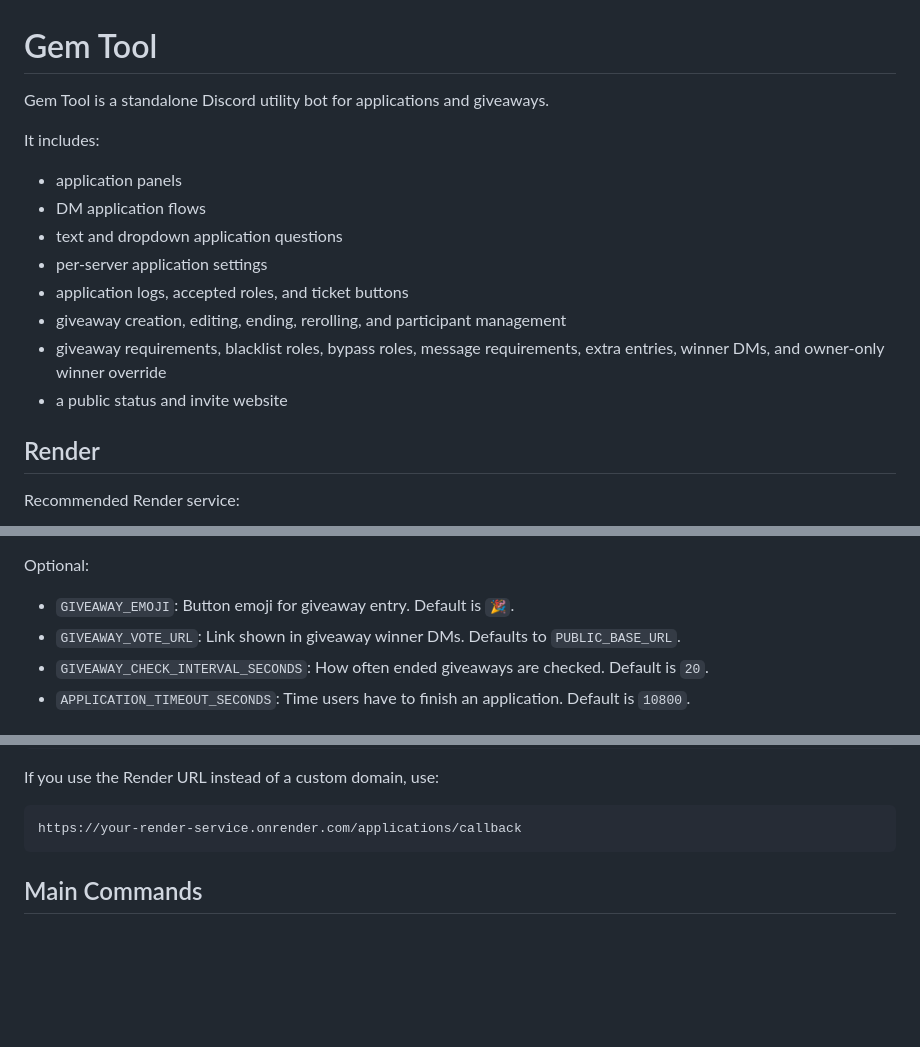
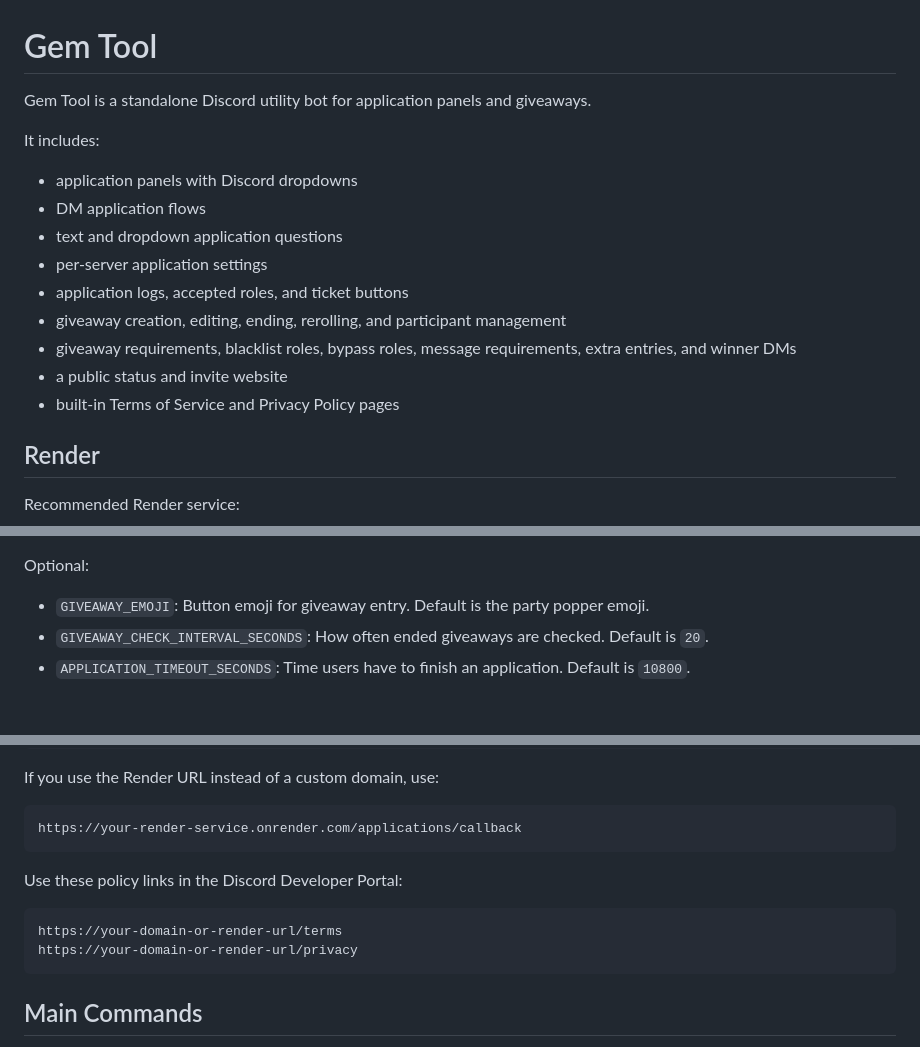
Before and after one commit to Bananaguygrrr/Gem-Tool, a Markdown page: README.md, 3 parts joined by grey strips. GitHub-like rendering; blank space fills up the shorter version.

````diff
--- a/README.md
+++ b/README.md
@@ -1,17 +1,18 @@
 # Gem Tool
 
-Gem Tool is a standalone Discord utility bot for applications and giveaways.
+Gem Tool is a standalone Discord utility bot for application panels and giveaways.
 
 It includes:
 
-- application panels
+- application panels with Discord dropdowns
 - DM application flows
 - text and dropdown application questions
 - per-server application settings
 - application logs, accepted roles, and ticket buttons
 - giveaway creation, editing, ending, rerolling, and participant management
-- giveaway requirements, blacklist roles, bypass roles, message requirements, extra entries, winner DMs, and owner-only winner override
+- giveaway requirements, blacklist roles, bypass roles, message requirements, extra entries, and winner DMs
 - a public status and invite website
+- built-in Terms of Service and Privacy Policy pages
 
 ## Render
 
@@ -43,8 +44,7 @@ Recommended:
 
 Optional:
 
-- `GIVEAWAY_EMOJI`: Button emoji for giveaway entry. Default is `🎉`.
-- `GIVEAWAY_VOTE_URL`: Link shown in giveaway winner DMs. Defaults to `PUBLIC_BASE_URL`.
+- `GIVEAWAY_EMOJI`: Button emoji for giveaway entry. Default is the party popper emoji.
 - `GIVEAWAY_CHECK_INTERVAL_SECONDS`: How often ended giveaways are checked. Default is `20`.
 - `APPLICATION_TIMEOUT_SECONDS`: Time users have to finish an application. Default is `10800`.
 
@@ -81,6 +81,13 @@ If you use the Render URL instead of a custom domain, use:
 
 ```text
 https://your-render-service.onrender.com/applications/callback
+```
+
+Use these policy links in the Discord Developer Portal:
+
+```text
+https://your-domain-or-render-url/terms
+https://your-domain-or-render-url/privacy
 ```
 
 ## Main Commands
````
Also changed, not shown: other parts of README.md (+1 -1 lines).
